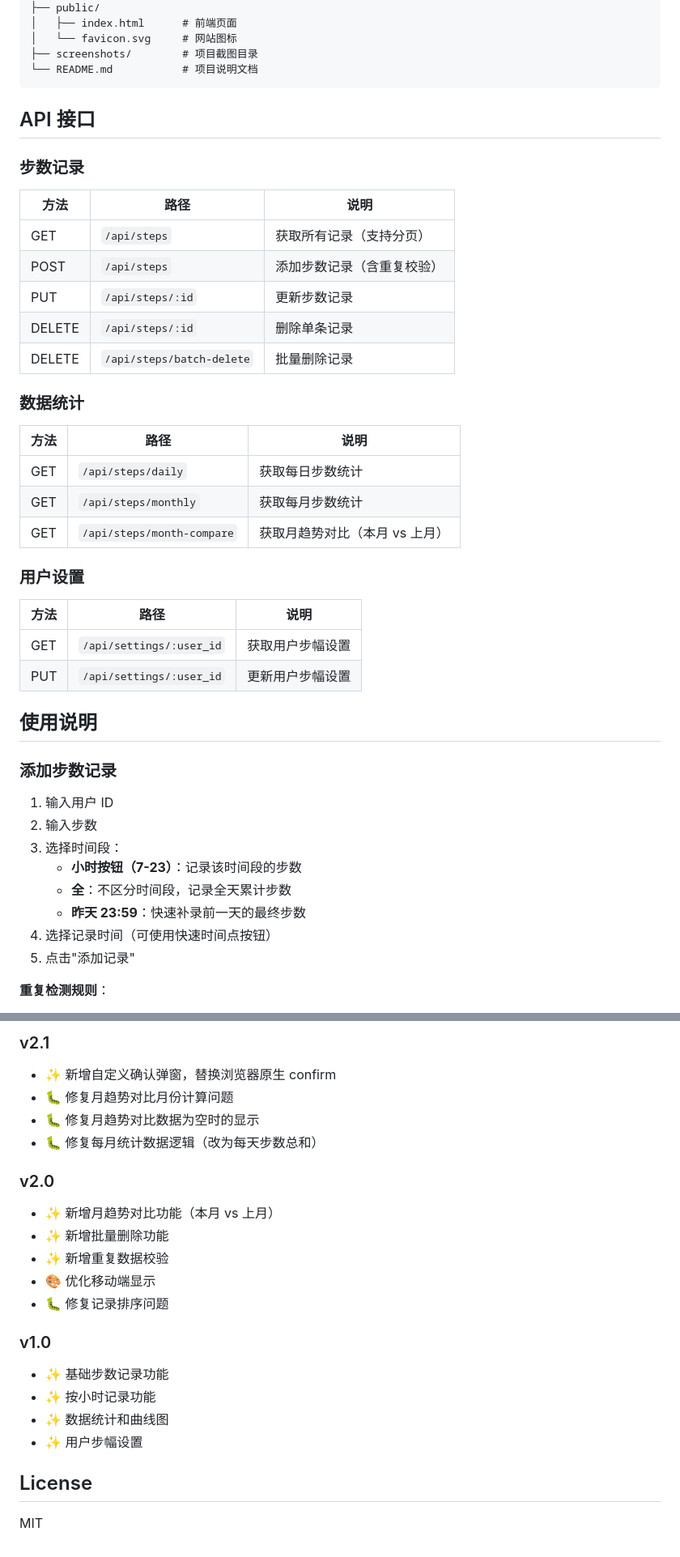
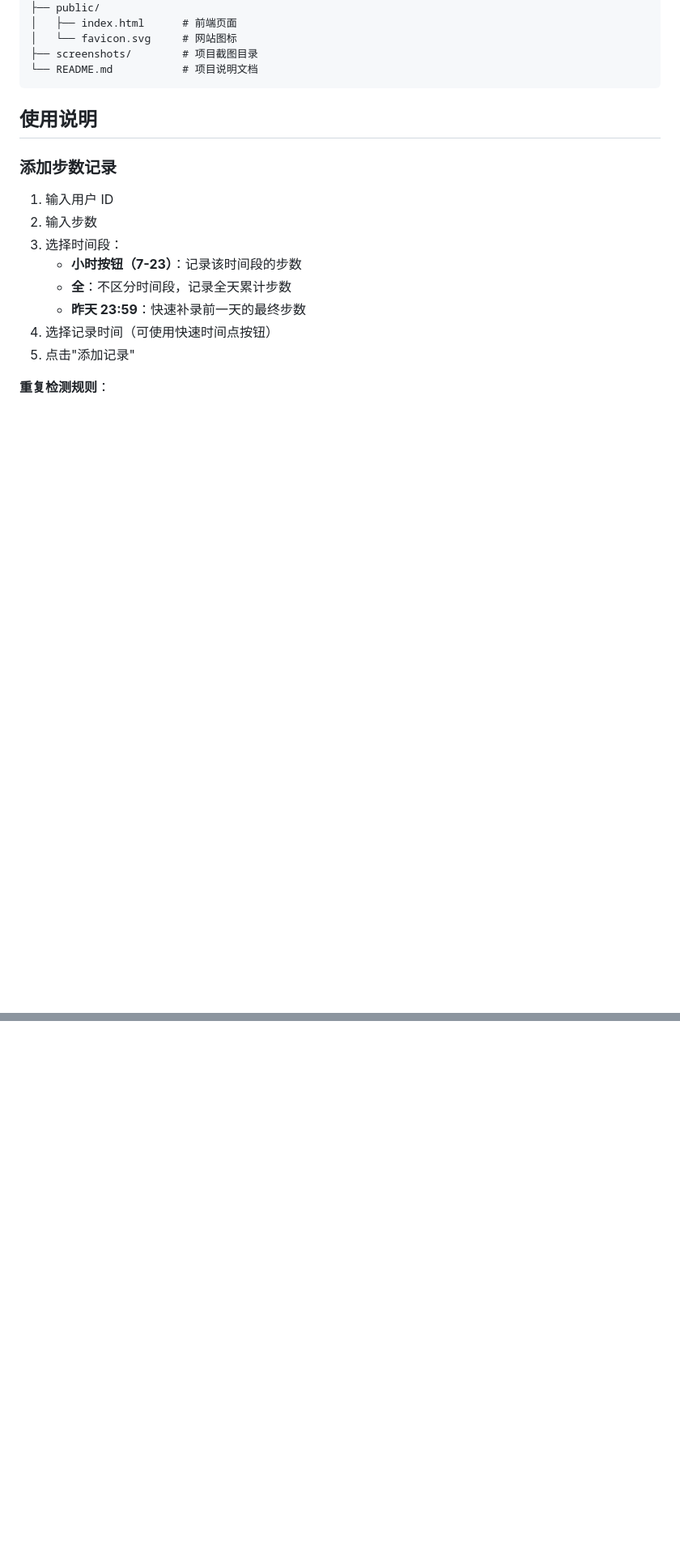
Before and after one commit to ZeroOneCN/Runrecord, a Markdown page: README.md, 2 parts joined by grey strips. Shown at 81% size. Rendered like a GitHub page; blank space fills up the shorter version.

````diff
--- a/README.md
+++ b/README.md
@@ -76,33 +77,6 @@ Run_Records/
 ├── screenshots/        # 项目截图目录
 └── README.md           # 项目说明文档
 ```
-
-## API 接口
-
-### 步数记录
-
-| 方法 | 路径 | 说明 |
-|------|------|------|
-| GET | `/api/steps` | 获取所有记录（支持分页） |
-| POST | `/api/steps` | 添加步数记录（含重复校验） |
-| PUT | `/api/steps/:id` | 更新步数记录 |
-| DELETE | `/api/steps/:id` | 删除单条记录 |
-| DELETE | `/api/steps/batch-delete` | 批量删除记录 |
-
-### 数据统计
-
-| 方法 | 路径 | 说明 |
-|------|------|------|
-| GET | `/api/steps/daily` | 获取每日步数统计 |
-| GET | `/api/steps/monthly` | 获取每月步数统计 |
-| GET | `/api/steps/month-compare` | 获取月趋势对比（本月 vs 上月） |
-
-### 用户设置
-
-| 方法 | 路径 | 说明 |
-|------|------|------|
-| GET | `/api/settings/:user_id` | 获取用户步幅设置 |
-| PUT | `/api/settings/:user_id` | 更新用户步幅设置 |
 
 ## 使用说明
 
@@ -288,22 +207,0 @@ A:
-### v2.1
-- ✨ 新增自定义确认弹窗，替换浏览器原生 confirm
-- 🐛 修复月趋势对比月份计算问题
-- 🐛 修复月趋势对比数据为空时的显示
-- 🐛 修复每月统计数据逻辑（改为每天步数总和）
-
-### v2.0
-- ✨ 新增月趋势对比功能（本月 vs 上月）
-- ✨ 新增批量删除功能
-- ✨ 新增重复数据校验
-- 🎨 优化移动端显示
-- 🐛 修复记录排序问题
-
-### v1.0
-- ✨ 基础步数记录功能
-- ✨ 按小时记录功能
-- ✨ 数据统计和曲线图
-- ✨ 用户步幅设置
-
-## License
-
-MIT
````
Also changed, not shown: other parts of README.md (+3 -56 lines).
